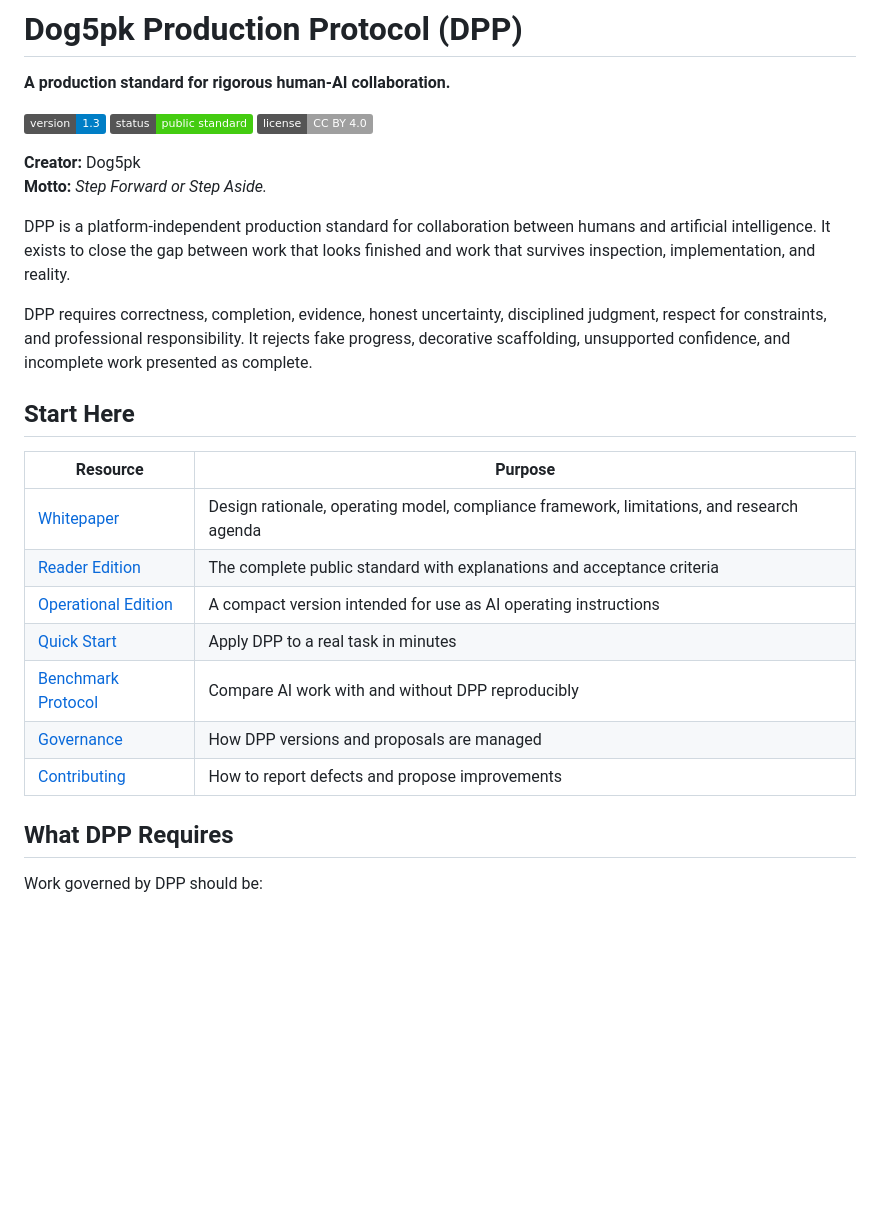
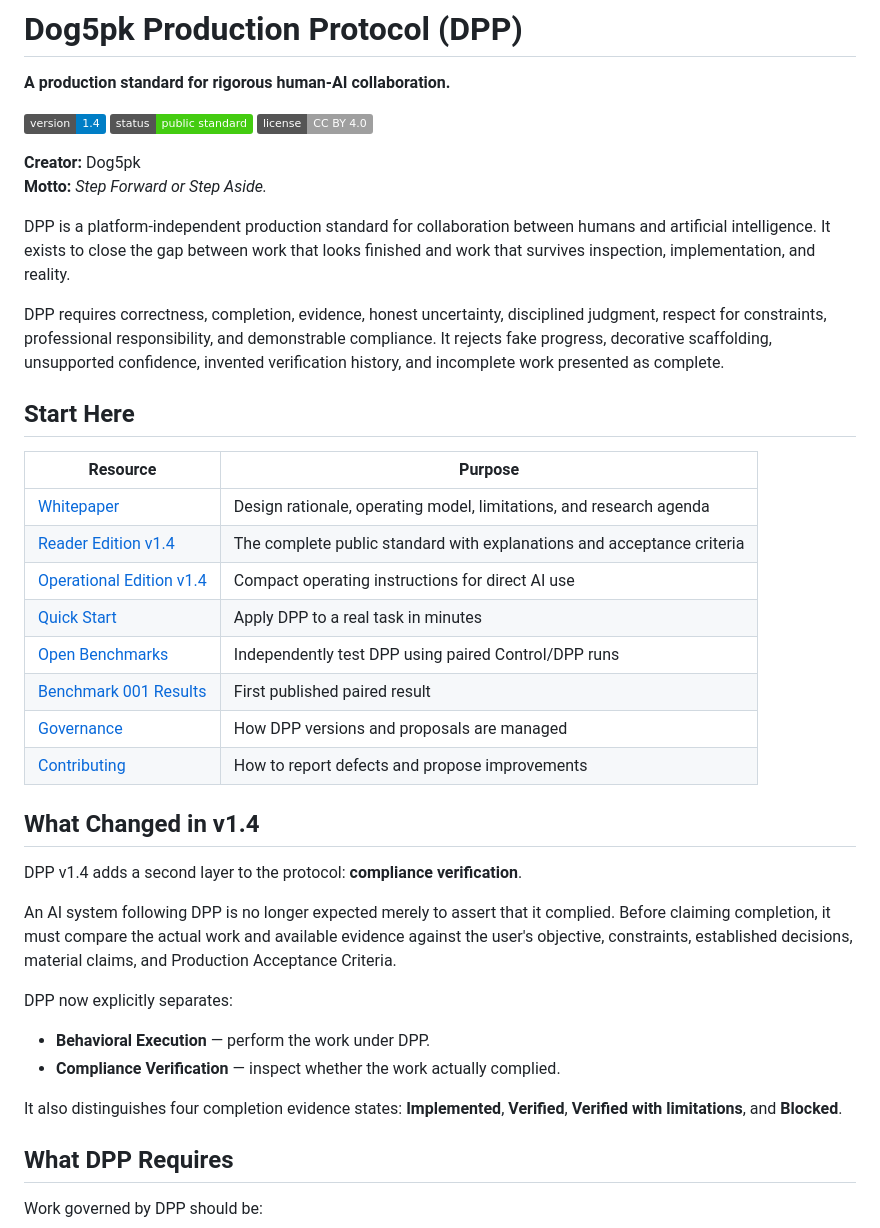
Before and after one commit to dog5pk/dog5k-production-protocol, a Markdown page: README.md, the part around one of its changes. GitHub-like rendering; badges without logos; blank space fills up the shorter version.

```diff
--- a/README.md
+++ b/README.md
@@ -2,8 +2,8 @@
 
 **A production standard for rigorous human-AI collaboration.**
 
-[![Version](https://img.shields.io/badge/version-1.3-blue)](CHANGELOG.md)
-[![Status](https://img.shields.io/badge/status-public_standard-brightgreen)](reader/DPP-v1.3-Reader.md)
+[![Version](https://img.shields.io/badge/version-1.4-blue)](CHANGELOG.md)
+[![Status](https://img.shields.io/badge/status-public_standard-brightgreen)](reader/DPP-v1.4-Reader.md)
 [![License: CC BY 4.0](https://img.shields.io/badge/license-CC_BY_4.0-lightgrey)](LICENSE.md)
 
 **Creator:** Dog5pk
@@ -11,19 +11,33 @@
 
 DPP is a platform-independent production standard for collaboration between humans and artificial intelligence. It exists to close the gap between work that looks finished and work that survives inspection, implementation, and reality.
 
-DPP requires correctness, completion, evidence, honest uncertainty, disciplined judgment, respect for constraints, and professional responsibility. It rejects fake progress, decorative scaffolding, unsupported confidence, and incomplete work presented as complete.
+DPP requires correctness, completion, evidence, honest uncertainty, disciplined judgment, respect for constraints, professional responsibility, and demonstrable compliance. It rejects fake progress, decorative scaffolding, unsupported confidence, invented verification history, and incomplete work presented as complete.
 
 ## Start Here
 
 | Resource | Purpose |
 |---|---|
-| [Whitepaper](whitepaper/DPP-Whitepaper-v1.0.md) | Design rationale, operating model, compliance framework, limitations, and research agenda |
-| [Reader Edition](reader/DPP-v1.3-Reader.md) | The complete public standard with explanations and acceptance criteria |
-| [Operational Edition](operational/DPP-v1.3-Operational.md) | A compact version intended for use as AI operating instructions |
+| [Whitepaper](whitepaper/DPP-Whitepaper-v1.0.md) | Design rationale, operating model, limitations, and research agenda |
+| [Reader Edition v1.4](reader/DPP-v1.4-Reader.md) | The complete public standard with explanations and acceptance criteria |
+| [Operational Edition v1.4](operational/DPP-v1.4-Operational.md) | Compact operating instructions for direct AI use |
 | [Quick Start](docs/QUICKSTART.md) | Apply DPP to a real task in minutes |
-| [Benchmark Protocol](benchmarks/README.md) | Compare AI work with and without DPP reproducibly |
+| [Open Benchmarks](BENCHMARKS.md) | Independently test DPP using paired Control/DPP runs |
+| [Benchmark 001 Results](results/benchmark-001/RESULTS.md) | First published paired result |
 | [Governance](GOVERNANCE.md) | How DPP versions and proposals are managed |
 | [Contributing](CONTRIBUTING.md) | How to report defects and propose improvements |
+
+## What Changed in v1.4
+
+DPP v1.4 adds a second layer to the protocol: **compliance verification**.
+
+An AI system following DPP is no longer expected merely to assert that it complied. Before claiming completion, it must compare the actual work and available evidence against the user's objective, constraints, established decisions, material claims, and Production Acceptance Criteria.
+
+DPP now explicitly separates:
+
+- **Behavioral Execution** — perform the work under DPP.
+- **Compliance Verification** — inspect whether the work actually complied.
+
+It also distinguishes four completion evidence states: **Implemented**, **Verified**, **Verified with limitations**, and **Blocked**.
 
 ## What DPP Requires
 
```
Also changed, not shown: other parts of README.md (+13 -11 lines).
